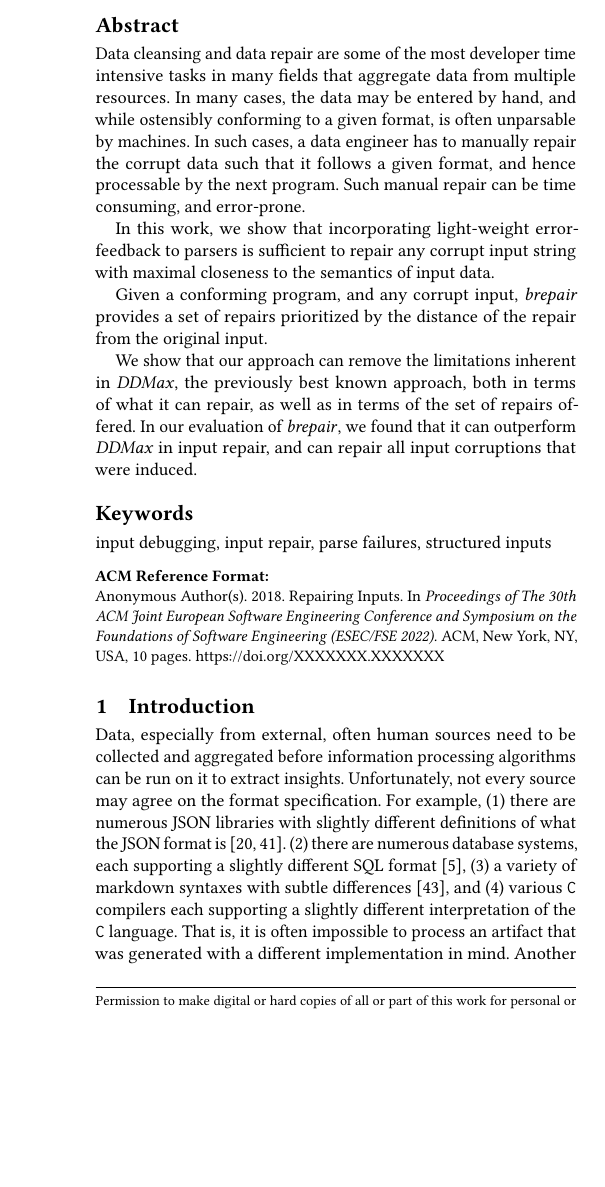
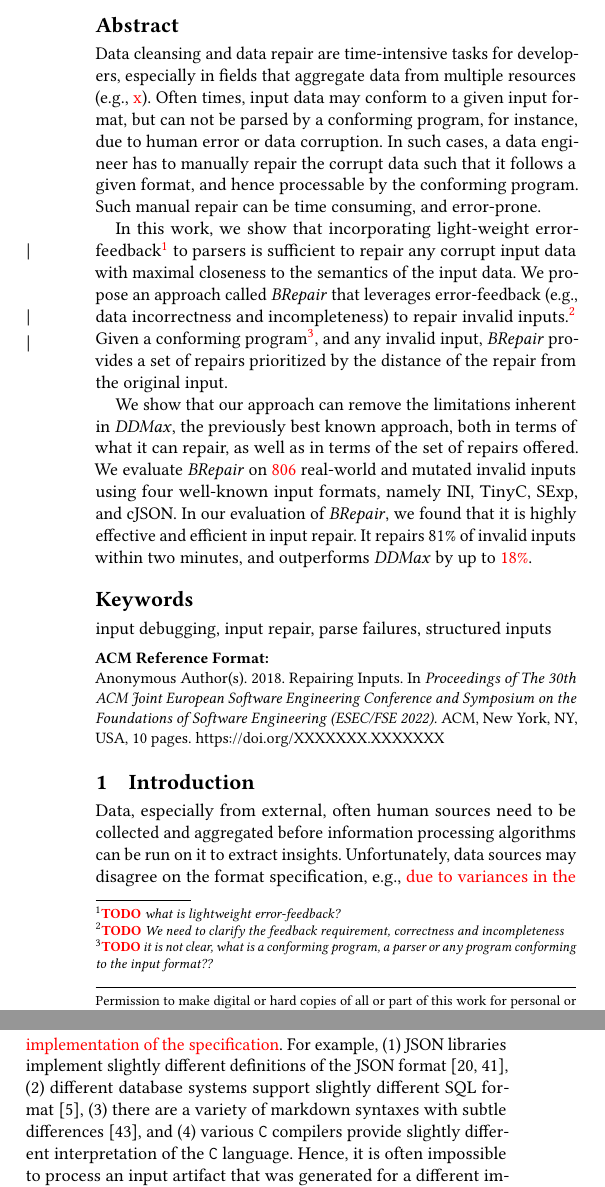
Before and after one commit to vrthra/delta-repair, a LaTeX paper (fse22-brepair.tex): part of one column of page 1 of 10 before the commit and two parts of the columns of page 1 of 10 after it, the two joined at a grey line, cut so that both start at the same text, the shorter picture padded with empty space. Compiled offline with pdfLaTeX.

Commit message:
revise abstract & ongoing edit of intro

```diff
--- a/fse22-brepair.tex
+++ b/fse22-brepair.tex
@@ -77,7 +77,7 @@ Failure Feedback}
 \newcommand{\ddmax}{\textit{DDMax}\xspace}
 \newcommand{\ddmaxg}{\textit{DDmaxG}\xspace}
 \newcommand{\bsimple}{\textit{bsimple}\xspace}
-\newcommand{\brepair}{\textit{brepair}\xspace}
+\newcommand{\brepair}{\textit{BRepair}\xspace}
 
 \tikzset{inlinenode/.style={draw=white,text=black,fill=light-gray,inner sep=.1em,outer sep=0em}}
 \newcommand{\inlinenode}[1]{\text{\hspace{.1em}\tikz[baseline=(n.base)]{\node[inlinenode] (n) {\strut \hspace*{.3em}#1\hspace*{.3em}};}\hspace{.1em}}}
@@ -231,26 +231,28 @@ pics/numbering/.style args={#1}{code={
 \date{February 2022}
 
 \begin{abstract}
-Data cleansing and data repair are some of the most developer time intensive
-tasks in many fields that aggregate data from multiple resources. In many cases,
-the data may be entered by hand, and while ostensibly conforming to a given
-format, is often unparsable by machines.
+Data cleansing and data repair are time-intensive tasks for developers, especially in fields that aggregate data from multiple resources (e.g., \recheck{x}). Often times,
+input data may conform to a given input format, but can not be parsed by a conforming program, for instance, due to human error or data corruption.
 In such cases, a data engineer has to manually repair the corrupt data such that
-it follows a given format, and hence processable by the next program.
+it follows a given format, and hence processable by the conforming program.
 Such manual repair can be time consuming, and error-prone.
 
-In this work, we show that incorporating light-weight error-feedback to parsers
-is sufficient to repair any corrupt input string with maximal closeness to the
-semantics of input data.
-
-Given a conforming program, and any corrupt input, \brepair provides a set
+In this work, we show that incorporating light-weight error-feedback\todo{what is lightweight error-feedback?} to parsers
+is sufficient to repair any corrupt input data with maximal closeness to the
+semantics of the input data. We propose an approach called \brepair that leverages error-feedback (e.g., data incorrectness and incompleteness) to repair invalid inputs.\todo{We need to clarify the feedback requirement, correctness and incompleteness}
+Given a conforming program\todo{it is not clear, what is a conforming program, a parser or any program conforming to the input format??}, and any invalid input, \brepair provides a set
 of repairs prioritized by the distance of the repair from the original input.
 
 We show that our approach can remove the limitations inherent in \ddmax, the
 previously best known approach, both in terms of what it can repair, as well as
-in terms of the set of repairs offered. In our evaluation of \brepair, we found
-that it can outperform \ddmax in input repair, and can repair all input corruptions
-that were induced.
+in terms of the set of repairs offered.
+We evaluate \brepair on \recheck{806} real-world and mutated invalid inputs using four well-known input formats, %(and their parsers),
+namely INI, %(\recheck{X}),
+TinyC, % (\recheck{X}),
+SExp, % (\recheck{X})
+and cJSON. % (\recheck{X}).
+In our evaluation of \brepair, we found that it is highly effective and efficient in input repair. It repairs 81\% of invalid inputs within two minutes, and outperforms \ddmax %in input repair
+by up to \recheck{18\%}.
 \end{abstract}
 
 % \begin{abstract}
@@ -363,18 +365,20 @@ that were induced.
 
 Data, especially from external, often human sources need to be collected and
 aggregated before information processing algorithms can be run on it to extract
-insights. Unfortunately, not every source may agree on the format specification.
-For example, (1)~there are numerous JSON libraries with slightly different
-definitions of what the JSON format is~\cite{harrand2021behavioral,seriot2016parsing}.
-(2)~there are numerous database systems, each supporting a slightly
-different SQL format~\cite{arvin2018comparison}, (3)~a variety of markdown
+insights. Unfortunately, data sources may disagree on the format specification, e.g., \recheck{due to variances in the implementation of the specification}.
+For example, (1)~JSON libraries implement slightly different
+definitions of the JSON format~\cite{harrand2021behavioral,seriot2016parsing},
+(2)~different database systems support %, each supporting a
+slightly different SQL format~\cite{arvin2018comparison}, (3)~there are a variety of markdown
 syntaxes with subtle differences~\cite{visnoviz2019comparison}, and (4)~various
-\<C> compilers each supporting a slightly different interpretation of the \<C> language.
-That is, it is often impossible to process an artifact that was generated with
-a different implementation in mind. Another issue is that many such artifacts
+\<C> compilers %each supporting a
+provide slightly different interpretation of the \<C> language.
+Hence, it is often impossible to process an input artifact that was generated for
+a different implementation. % in mind.
+Another issue is that many such artifacts
 are created by hand, and the process of manual generation can be error-prone.
 
-Given such artifacts that are \emph{almost} but \emph{not quite} parsable,
+Given such inputs that are \emph{almost} but \emph{not quite} parsable,
 consuming such resources, and aggregating them often involves trying to
 maximally parse them by minimizing parse errors~\cite{kirschner2020debugging}.
 If the parser at hand conforms to a formal specification such as a context-free
@@ -402,7 +406,7 @@ be suboptimal for fixing error corruption.
 %the number of columns may be fixed, or because such a grammar is unavailable
 %(as in the case of markdown)
 
-In circumstances where one can't rely on a base grammar, the only option so far
+In circumstances where one can not rely on a base grammar, the only option so far
 has been \ddmax~\cite{kirschner2020debugging}. The \ddmax works similar to
 delta-debugging~\cite{zeller2002simplifying}, but in reverse. The idea
 is that given a corrupt input which induces a parse error, and a way to
```
Also changed, not shown: fse22-brepair.tex (4 more changed lines).
